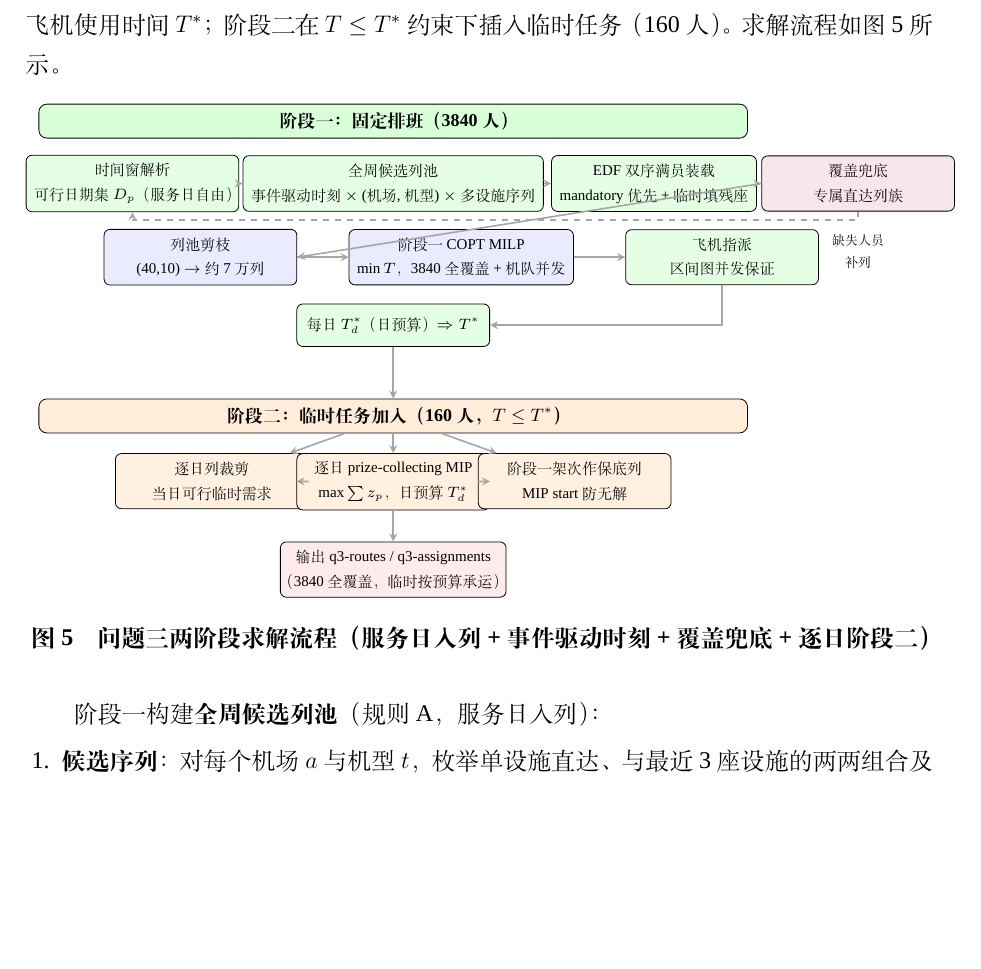
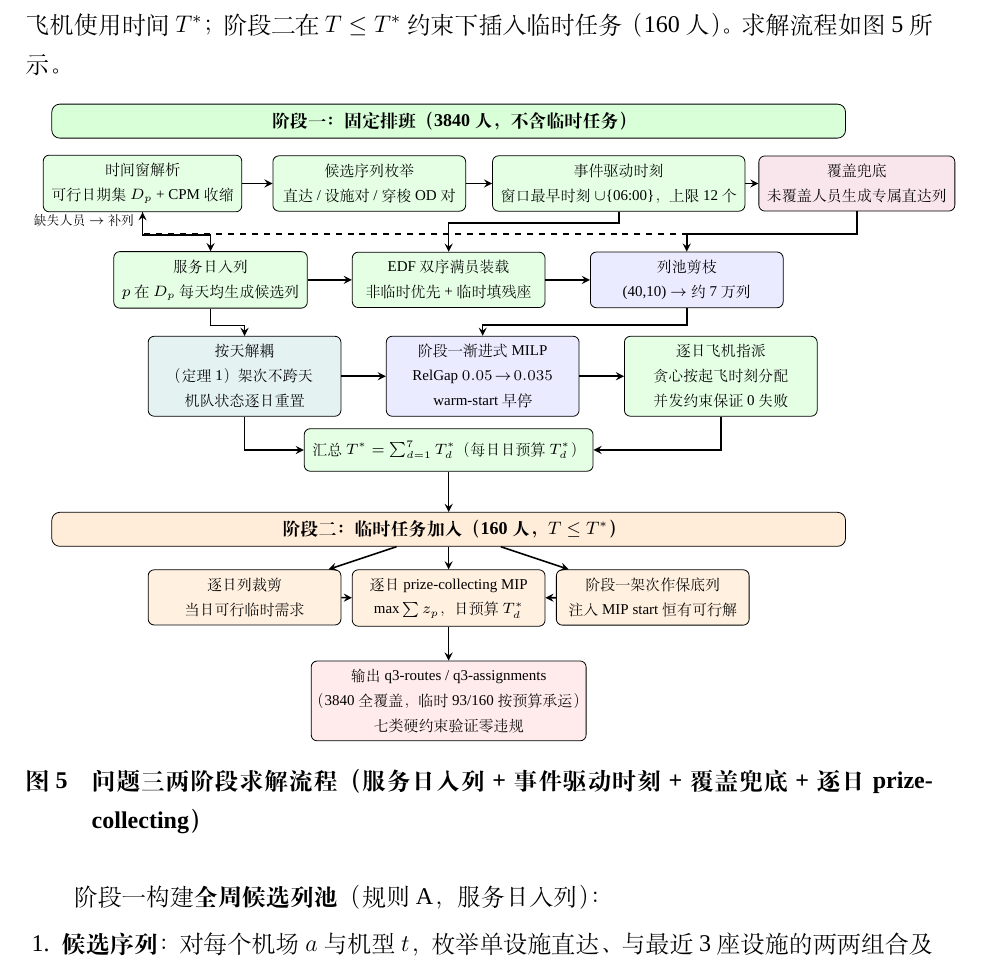
Before and after one commit to Eitherwoods/8.13MM_STJU, a LaTeX thesis (body/main.tex, which reads body/fig_q3_flow_v2.tex): part of page 15 of 24, cut so that both start at the same text, the shorter picture padded with empty space. Compiled offline with XeLaTeX; a missing font is replaced by an installed copy or a similar font.

Commit message:
refreshing

```diff
--- /dev/null
+++ b/body/fig_q3_flow_v2.tex
@@ -0,0 +1,103 @@
+% -*- coding: utf-8 -*-
+% 问题三两阶段求解流程图（服务日入列 + 事件驱动时刻 + 覆盖兜底 + 逐日阶段二）
+% v2：增加按天解耦结构、拆分候选列池生成步骤、修正阶段一目标描述
+\begin{figure}[htbp]
+\centering
+\begin{tikzpicture}[
+    box/.style={draw, rounded corners=3pt, minimum width=3.4cm, minimum height=0.75cm,
+        align=center, font=\footnotesize, fill=blue!8},
+    boxg/.style={draw, rounded corners=3pt, minimum width=3.4cm, minimum height=0.75cm,
+        align=center, font=\footnotesize, fill=green!10},
+    boxo/.style={draw, rounded corners=3pt, minimum width=3.4cm, minimum height=0.75cm,
+        align=center, font=\footnotesize, fill=orange!12},
+    boxr/.style={draw, rounded corners=3pt, minimum width=3.4cm, minimum height=0.75cm,
+        align=center, font=\footnotesize, fill=red!8},
+    boxp/.style={draw, rounded corners=3pt, minimum width=3.4cm, minimum height=0.75cm,
+        align=center, font=\footnotesize, fill=purple!10},
+    boxteal/.style={draw, rounded corners=3pt, minimum width=3.4cm, minimum height=0.75cm,
+        align=center, font=\footnotesize, fill=teal!10},
+    arrow/.style={->, >=stealth, thick, draw=black},
+    darrow/.style={->, >=stealth, thick, draw=black, dashed},
+]
+
+% ==================== 阶段一标题 ====================
+\node[font=\small\bfseries, fill=green!15, draw, rounded corners, minimum width=14cm, minimum height=0.5cm] (s1) at (0, 6.8) {阶段一：固定排班（3840 人，不含临时任务）};
+
+% ==================== 第一行：时间窗解析与候选序列 ====================
+\node[boxg] (window) at (-5.4, 5.7) {时间窗解析\\可行日期集 $D_p$ + CPM 收缩};
+\node[boxg] (seq)    at (-1.4, 5.7) {候选序列枚举\\直达 / 设施对 / 穿梭 OD 对};
+\node[boxg] (event)  at ( 3.0, 5.7) {事件驱动时刻\\窗口最早时刻 $\cup$\{06:00\}，上限 12 个};
+\node[boxp] (cover)  at ( 7.2, 5.7) {覆盖兜底\\未覆盖人员生成专属直达列};
+
+% ==================== 第二行：服务日入列 + 装载 + 剪枝 ====================
+\node[boxg] (svcday) at (-4.2, 4.0) {服务日入列\\$p$ 在 $D_p$ 每天均生成候选列};
+\node[boxg] (load)   at ( 0.0, 4.0) {EDF 双序满员装载\\非临时优先 + 临时填残座};
+\node[box]  (prune)  at ( 4.2, 4.0) {列池剪枝\\(40,10) $\to$ 约 7 万列};
+
+% ==================== 第三行：按天解耦 + 逐日 MIP ====================
+\node[boxteal] (decouple) at (-3.6, 2.3) {按天解耦\\（定理 1）架次不跨天\\机队状态逐日重置};
+\node[box] (mip) at ( 0.6, 2.3) {阶段一渐进式 MILP\\RelGap $0.05\!\to\!0.035$\\warm-start 早停};
+\node[boxg]   (assign)    at ( 4.8, 2.3) {逐日飞机指派\\贪心按起飞时刻分配\\并发约束保证 0 失败};
+
+% ==================== 阶段一输出 ====================
+\node[boxg] (tstar) at (0, 1.0) {汇总 $T^* = \sum_{d=1}^{7} T^*_d$（每日日预算 $T^*_d$）};
+
+% ==================== 阶段二标题 ====================
+\node[font=\small\bfseries, fill=orange!15, draw, rounded corners, minimum width=14cm, minimum height=0.5cm] (s2) at (0, -0.4) {阶段二：临时任务加入（160 人，$T \le T^*$）};
+
+% ==================== 阶段二流程（逐日） ====================
+\node[boxo, below=0.4cm of s2, xshift=-3.6cm] (day_cols) {逐日列裁剪\\当日可行临时需求};
+\node[boxo, below=0.4cm of s2]                 (prize)    {逐日 prize-collecting MIP\\$\max \sum z_p$，日预算 $T^*_d$};
+\node[boxo, below=0.4cm of s2, xshift= 3.6cm] (rerun)    {阶段一架次作保底列\\注入 MIP start 恒有可行解};
+
+% ==================== 最终输出 ====================
+\node[boxr, below=0.6cm of prize] (output) {输出 q3-routes / q3-assignments\\（3840 全覆盖，临时 93/160 按预算承运）\\七类硬约束验证零违规};
+
+% ==================== 主箭头 ====================
+% 第一行内部
+\draw[arrow] (window) -- (seq);
+\draw[arrow] (seq)    -- (event);
+\draw[arrow] (event)  -- (cover);
+
+% 第一行 → 第二行
+\draw[arrow] (window.south)  -- ++(0,-0.4) -| (svcday.north);
+\draw[arrow] (event.south)   -- ++(0,-0.20) -| (load.north);
+\draw[arrow] (cover.south)   -- ++(0,-0.4) -| (prune.north);
+
+% 第二行内部
+\draw[arrow] (svcday) -- (load);
+\draw[arrow] (load)   -- (prune);
+
+% 第二行 → 第三行
+\draw[arrow] (prune.south)    -- ++(0,-0.3) -| (mip.north);
+\draw[arrow] (svcday.south)   -- ++(0,-0.3) -| (decouple.north);
+
+% 第三行内部
+\draw[arrow] (decouple) -- (mip);
+\draw[arrow] (mip)      -- (assign);
+
+% 第三行 → 阶段一输出
+\draw[arrow] (assign.south) |- (tstar.east);
+\draw[arrow] (decouple.south) |- (tstar.west);
+
+% 阶段一输出 → 阶段二
+\draw[arrow] (tstar) -- (s2);
+
+% 阶段二内部
+\draw[arrow] (s2)       -- (day_cols);
+\draw[arrow] (s2)       -- (prize);
+\draw[arrow] (s2)       -- (rerun);
+\draw[arrow] (day_cols) -- (prize);
+\draw[arrow] (rerun)    -- (prize);
+
+% 阶段二 → 输出
+\draw[arrow] (prize) -- (output);
+
+% ==================== 覆盖兜底反馈 ====================
+\draw[darrow] (cover.south) -- ++(0,-0.4) -| (window.south);
+\node[font=\scriptsize, align=center, anchor=east] at (-5.4, 5.05) {缺失人员$\to$补列};
+
+\end{tikzpicture}
+\caption{问题三两阶段求解流程（服务日入列 + 事件驱动时刻 + 覆盖兜底 + 逐日 prize-collecting）}
+\label{fig:q3_flow}
+\end{figure}
--- a/body/main.tex
+++ b/body/main.tex
@@ -514,7 +514,7 @@ $\tau$ 仅取该组候选列的事件时刻（起飞/返场点），其余时刻
 
 题目要求两阶段求解：阶段一在不考虑临时任务的情况下编排（3840 人），得到总飞机使用时间 $T^*$；阶段二在 $T \leq T^*$ 约束下插入临时任务（160 人）。求解流程如图~\ref{fig:q3_flow} 所示。
 
-\input{fig_q3_flow}
+\input{fig_q3_flow_v2}
 
 阶段一构建\textbf{全周候选列池}（规则 A，服务日入列）：
 \begin{enumerate}
```
